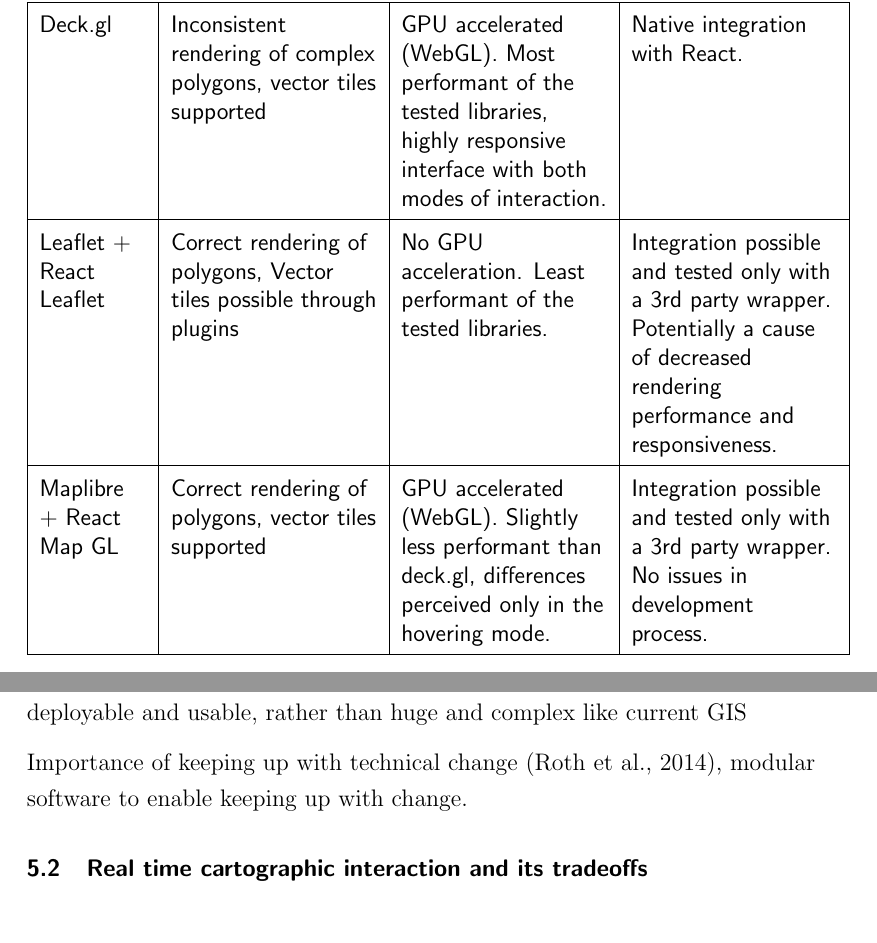
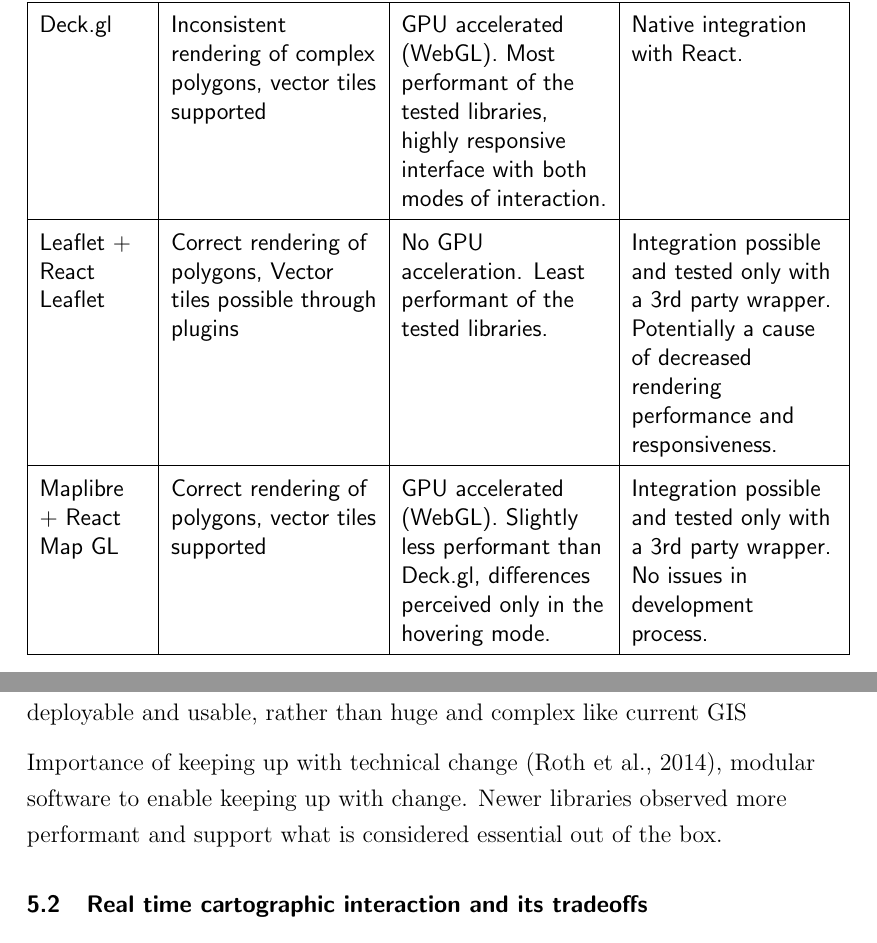
Before and after one commit to eemilhaa/thesis, a LaTeX thesis (thesis/main.tex, which reads thesis/sections/discussion.tex, thesis/visual/tables/map_library_comparison.tex): two parts of pages 72 and 75 of 100, joined at a grey line, cut so that both start at the same text. Compiled offline with pdfLaTeX.

Commit message:
sketch & typo

```diff
--- a/thesis/sections/discussion.tex
+++ b/thesis/sections/discussion.tex
@@ -68,6 +68,7 @@
 
 Importance of keeping up with technical change \parencite{rot2014},
 modular software to enable keeping up with change.
+Newer libraries observed more performant and support what is considered essential out of the box.
 
 % Accessibility? A whole different technology stack and an immense amount of work
 
--- a/thesis/visual/tables/map_library_comparison.tex
+++ b/thesis/visual/tables/map_library_comparison.tex
@@ -27,7 +27,7 @@
 		\hline
 		Maplibre + React Map GL
 		& Correct rendering of polygons, vector tiles supported
-		& GPU accelerated (WebGL). Slightly less performant than deck.gl,
+		& GPU accelerated (WebGL). Slightly less performant than Deck.gl,
 		differences perceived only in the hovering mode.
 		& Integration possible and tested only with a 3rd party wrapper.
 		No issues in development process.
```
